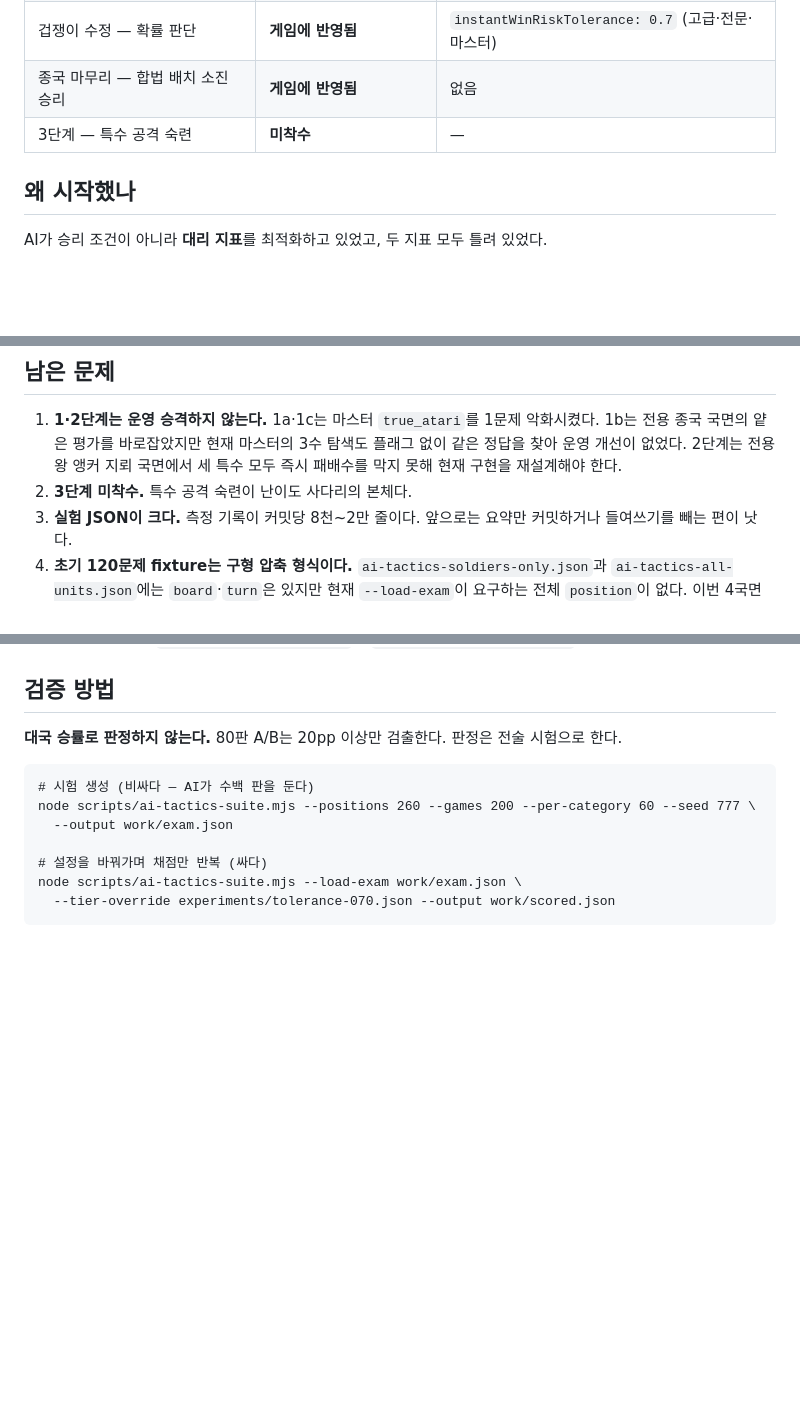
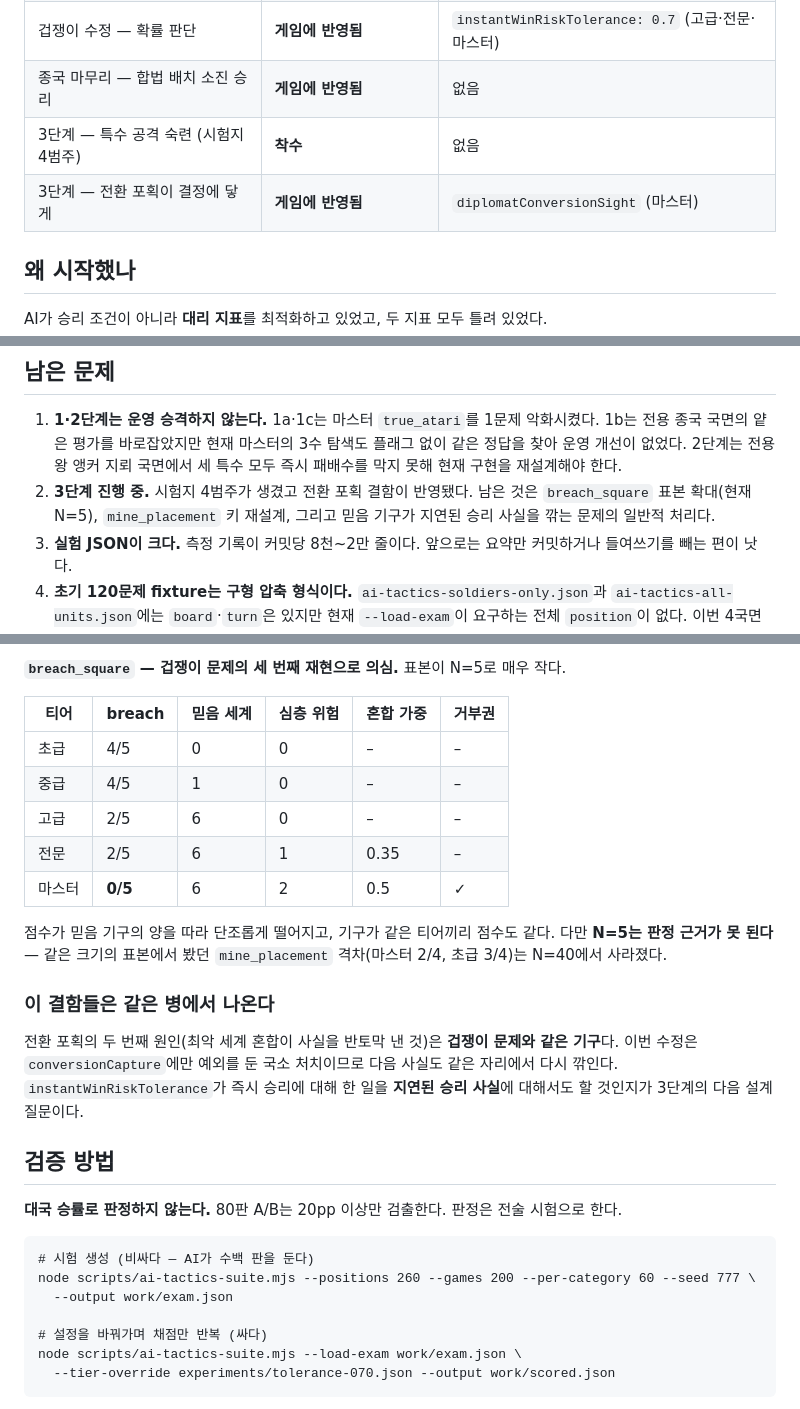
Before and after one commit to parkboa/unknown-kingdom, a Markdown page: docs/AI_MODEL.md, 3 parts joined by grey strips. Drawn GitHub-style; blank space fills up the shorter version.

```diff
--- a/docs/AI_MODEL.md
+++ b/docs/AI_MODEL.md
@@ -15,7 +15,8 @@
 | 2단계 — 성벽 앵커 조건부화 | 전용 검증 **실패·재설계 필요** | `specialAnchorThreat` |
 | 겁쟁이 수정 — 확률 판단 | **게임에 반영됨** | `instantWinRiskTolerance: 0.7` (고급·전문·마스터) |
 | 종국 마무리 — 합법 배치 소진 승리 | **게임에 반영됨** | 없음 |
-| 3단계 — 특수 공격 숙련 | **미착수** | — |
+| 3단계 — 특수 공격 숙련 (시험지 4범주) | **착수** | 없음 |
+| 3단계 — 전환 포획이 결정에 닿게 | **게임에 반영됨** | `diplomatConversionSight` (마스터) |
 
 ## 왜 시작했나
 
@@ -227,7 +228,9 @@ p값은 최소 0.39.
    1b는 전용 종국 국면의 얕은 평가를 바로잡았지만 현재 마스터의 3수 탐색도 플래그 없이 같은
    정답을 찾아 운영 개선이 없었다. 2단계는 전용 왕 앵커 지뢰 국면에서 세 특수 모두 즉시
    패배수를 막지 못해 현재 구현을 재설계해야 한다.
-2. **3단계 미착수.** 특수 공격 숙련이 난이도 사다리의 본체다.
+2. **3단계 진행 중.** 시험지 4범주가 생겼고 전환 포획 결함이 반영됐다. 남은 것은
+   `breach_square` 표본 확대(현재 N=5), `mine_placement` 키 재설계, 그리고 믿음 기구가
+   지연된 승리 사실을 깎는 문제의 일반적 처리다.
 3. **실험 JSON이 크다.** 측정 기록이 커밋당 8천~2만 줄이다. 앞으로는 요약만 커밋하거나
    들여쓰기를 빼는 편이 낫다.
 4. **초기 120문제 fixture는 구형 압축 형식이다.** `ai-tactics-soldiers-only.json`과
@@ -311,3 +378,24 @@ p값은 최소 0.39.
+**`breach_square` — 겁쟁이 문제의 세 번째 재현으로 의심.** 표본이 N=5로 매우 작다.
+
+| 티어 | breach | 믿음 세계 | 심층 위험 | 혼합 가중 | 거부권 |
+| --- | --- | --- | --- | --- | --- |
+| 초급 | 4/5 | 0 | 0 | – | – |
+| 중급 | 4/5 | 1 | 0 | – | – |
+| 고급 | 2/5 | 6 | 0 | – | – |
+| 전문 | 2/5 | 6 | 1 | 0.35 | – |
+| 마스터 | **0/5** | 6 | 2 | 0.5 | ✓ |
+
+점수가 믿음 기구의 양을 따라 단조롭게 떨어지고, 기구가 같은 티어끼리 점수도 같다. 다만 **N=5는
+판정 근거가 못 된다** — 같은 크기의 표본에서 봤던 `mine_placement` 격차(마스터 2/4, 초급 3/4)는
+N=40에서 사라졌다.
+
+### 이 결함들은 같은 병에서 나온다
+
+전환 포획의 두 번째 원인(최악 세계 혼합이 사실을 반토막 낸 것)은 **겁쟁이 문제와 같은 기구**다.
+이번 수정은 `conversionCapture`에만 예외를 둔 국소 처치이므로 다음 사실도 같은 자리에서 다시
+깎인다. `instantWinRiskTolerance`가 즉시 승리에 대해 한 일을 **지연된 승리 사실**에 대해서도 할
+것인지가 3단계의 다음 설계 질문이다.
+
 ## 검증 방법
 
 **대국 승률로 판정하지 않는다.** 80판 A/B는 20pp 이상만 검출한다. 판정은 전술 시험으로 한다.
```
Also changed, not shown: other parts of docs/AI_MODEL.md (+64 -0 lines).
